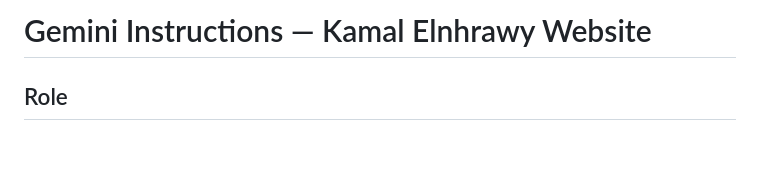
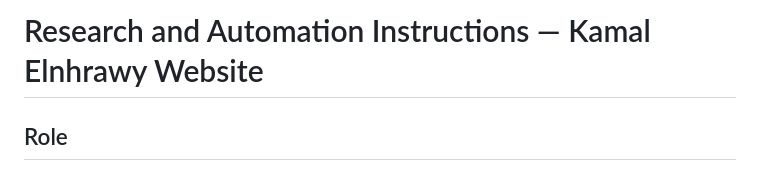
Before and after one commit to mr1990kai/kamalsalm, a Markdown page: GEMINI.md, the part around the change. Rendered like a GitHub page; blank space fills up the shorter version.

Commit message:
Update project research instructions for Groq-based automation

```diff
--- a/GEMINI.md
+++ b/GEMINI.md
@@ -1,4 +1,4 @@
-# Gemini Instructions — Kamal Elnhrawy Website
+# Research and Automation Instructions — Kamal Elnhrawy Website
 
 ## Role
 Act as a careful research editor and developer for this Arabic portfolio and blog. The blog focuses on digital marketing, media buying, ecommerce, branding, advertising creative, conversion optimization, landing pages, and practical business experiments.
```
